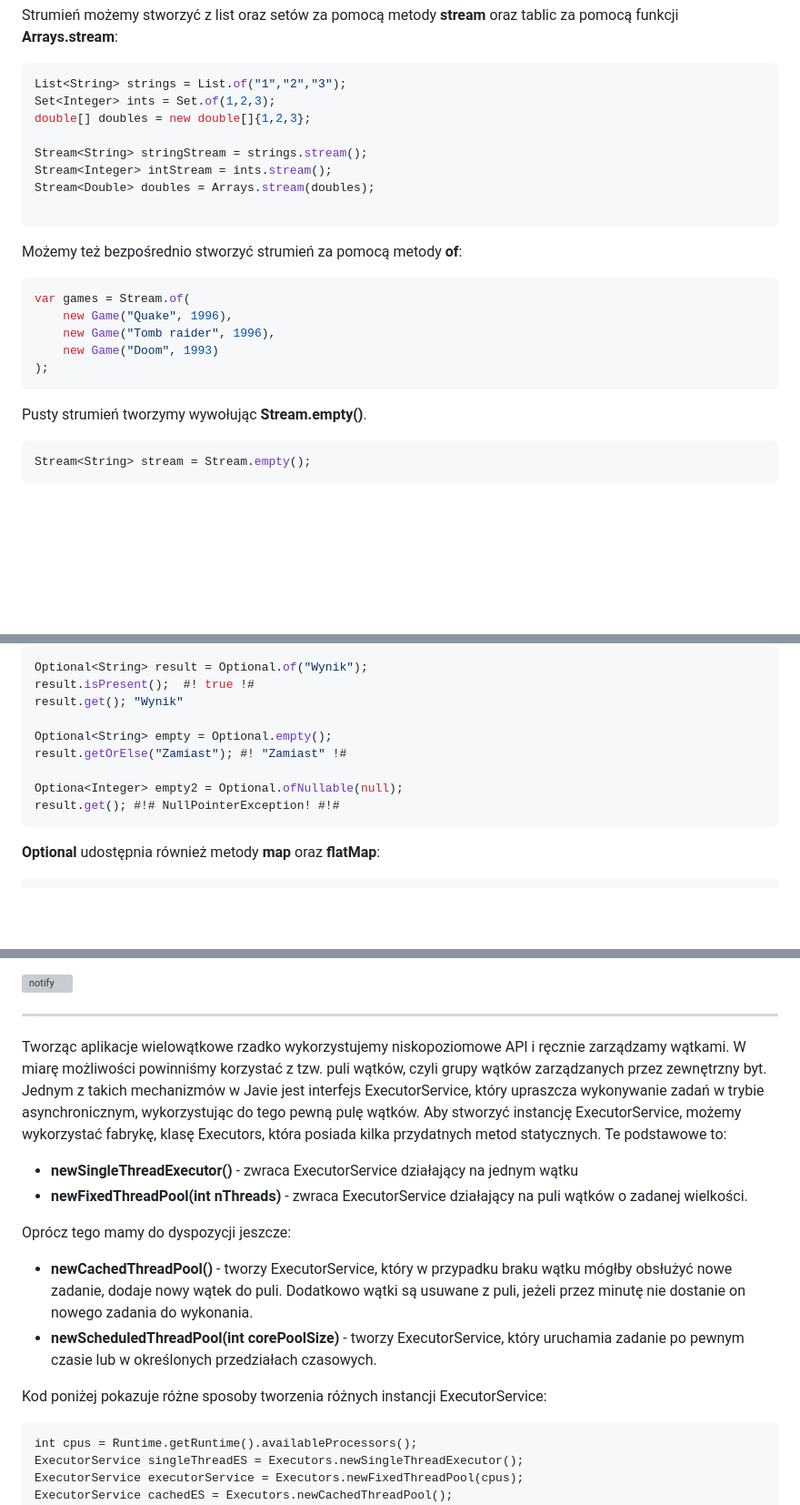
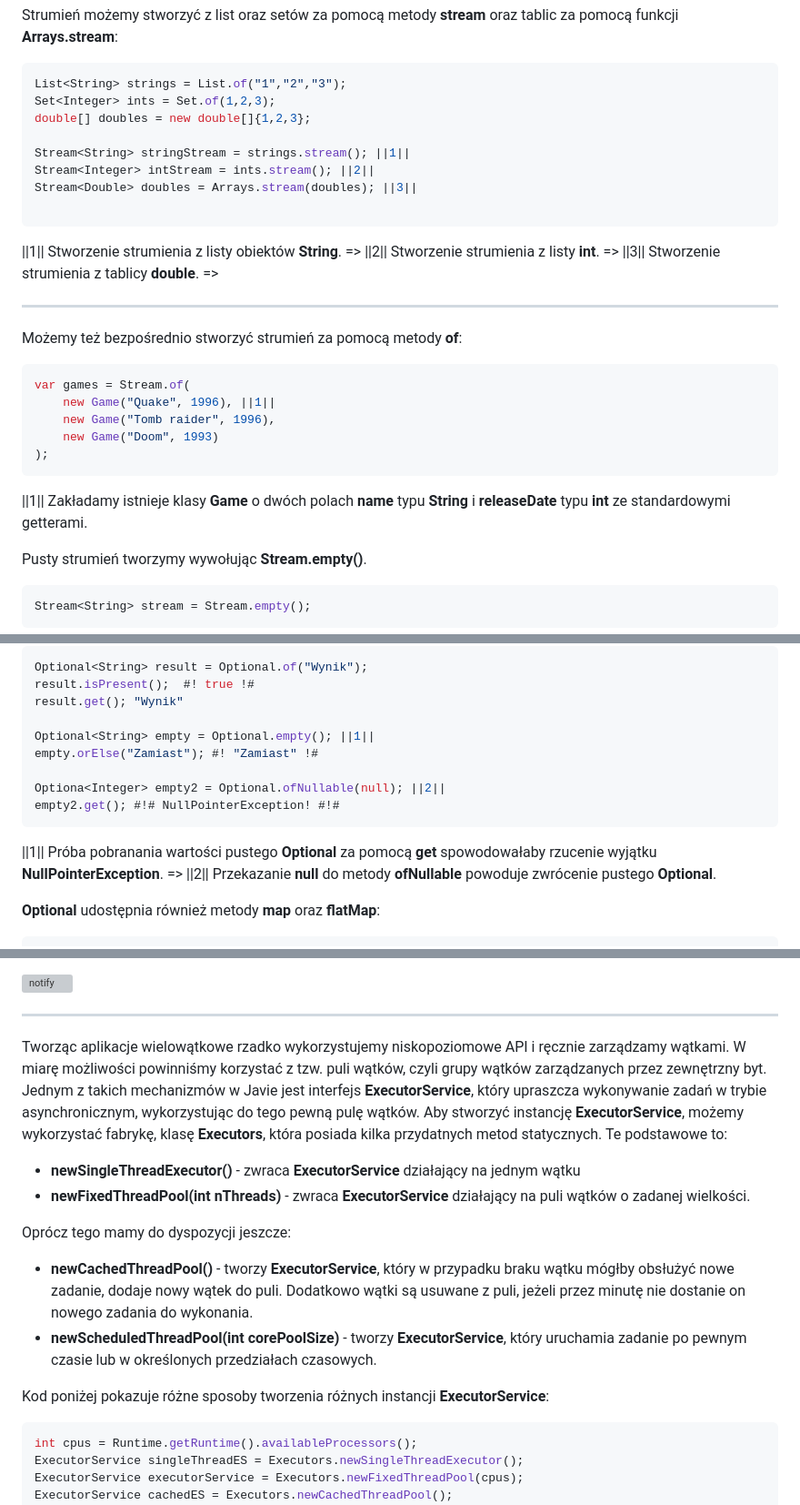
Before and after one commit to katlasik/java-slides, a Markdown page: slides.md, 3 parts joined by grey strips. Shown: that part at 91% size. Rendered like a GitHub page; blank space fills up the shorter version; grey boxes are pictures that could not be loaded.

````diff
--- a/slides.md
+++ b/slides.md
@@ -3383,22 +3379,30 @@ List<String> strings = List.of("1","2","3");
 Set<Integer> ints = Set.of(1,2,3);
 double[] doubles = new double[]{1,2,3};
 
-Stream<String> stringStream = strings.stream();
-Stream<Integer> intStream = ints.stream();
-Stream<Double> doubles = Arrays.stream(doubles);
-
-```
+Stream<String> stringStream = strings.stream(); ||1||
+Stream<Integer> intStream = ints.stream(); ||2||
+Stream<Double> doubles = Arrays.stream(doubles); ||3||
+
+```
+
+||1|| Stworzenie strumienia z listy obiektów **String**. =>
+||2|| Stworzenie strumienia z listy **int**. =>
+||3|| Stworzenie strumienia z tablicy **double**. =>
+
+---
 
 Możemy też bezpośrednio stworzyć strumień za pomocą metody **of**:
 
 ```java
 var games = Stream.of(
-    new Game("Quake", 1996),
+    new Game("Quake", 1996), ||1||
     new Game("Tomb raider", 1996),
     new Game("Doom", 1993)
 );
 ```
 
+||1|| Zakładamy istnieje klasy **Game** o dwóch polach **name** typu **String** i **releaseDate** typu **int** ze standardowymi getterami.
+
 Pusty strumień tworzymy wywołując **Stream.empty()**.
 
 ```java
@@ -3475,12 +3487,16 @@ Optional<String> result = Optional.of("Wynik");
 result.isPresent();  #! true !#
 result.get(); "Wynik"
 
-Optional<String> empty = Optional.empty();
-result.getOrElse("Zamiast"); #! "Zamiast" !#
-
-Optiona<Integer> empty2 = Optional.ofNullable(null);
-result.get(); #!# NullPointerException! #!#
-```
+Optional<String> empty = Optional.empty(); ||1||
+empty.orElse("Zamiast"); #! "Zamiast" !#
+
+Optiona<Integer> empty2 = Optional.ofNullable(null); ||2||
+empty2.get(); #!# NullPointerException! #!#
+```
+
+||1|| Próba pobranania wartości pustego **Optional** za pomocą **get** spowodowałaby rzucenie wyjątku **NullPointerException**. =>
+||2|| Przekazanie **null** do metody **ofNullable** powoduje zwrócenie pustego **Optional**.
+
 
 **Optional** udostępnia również metody **map** oraz **flatMap**:
 ```java
@@ -3845,18 +3867,18 @@ Odblokowanie obiektu następuje, gdy inny wątek wywoła metodę **notify** lub
 
 ---
 
-Tworząc aplikacje wielowątkowe rzadko wykorzystujemy niskopoziomowe API i ręcznie zarządzamy wątkami. W miarę możliwości powinniśmy korzystać z tzw. puli wątków, czyli grupy wątków zarządzanych przez zewnętrzny byt. Jednym z takich mechanizmów w Javie jest interfejs ExecutorService, który upraszcza wykonywanie zadań w trybie asynchronicznym, wykorzystując do tego pewną pulę wątków. Aby stworzyć instancję ExecutorService, możemy wykorzystać fabrykę, klasę Executors, która posiada kilka przydatnych metod statycznych. Te podstawowe to:
-
-* **newSingleThreadExecutor()** - zwraca ExecutorService działający na jednym wątku
-* **newFixedThreadPool(int nThreads)** - zwraca ExecutorService działający na puli wątków o zadanej wielkości.
+Tworząc aplikacje wielowątkowe rzadko wykorzystujemy niskopoziomowe API i ręcznie zarządzamy wątkami. W miarę możliwości powinniśmy korzystać z tzw. puli wątków, czyli grupy wątków zarządzanych przez zewnętrzny byt. Jednym z takich mechanizmów w Javie jest interfejs **ExecutorService**, który upraszcza wykonywanie zadań w trybie asynchronicznym, wykorzystując do tego pewną pulę wątków. Aby stworzyć instancję **ExecutorService**, możemy wykorzystać fabrykę, klasę **Executors**, która posiada kilka przydatnych metod statycznych. Te podstawowe to:
+
+* **newSingleThreadExecutor()** - zwraca **ExecutorService** działający na jednym wątku
+* **newFixedThreadPool(int nThreads)** - zwraca **ExecutorService** działający na puli wątków o zadanej wielkości.
 
 Oprócz tego mamy do dyspozycji jeszcze:
 
-* **newCachedThreadPool()** - tworzy ExecutorService, który w przypadku braku wątku mógłby obsłużyć nowe zadanie, dodaje nowy wątek do puli. Dodatkowo wątki są usuwane z puli, jeżeli przez minutę nie dostanie on nowego zadania do wykonania.
-* **newScheduledThreadPool(int corePoolSize)** - tworzy ExecutorService, który uruchamia zadanie po pewnym czasie lub w określonych przedziałach czasowych.
-
-Kod poniżej pokazuje różne sposoby tworzenia różnych instancji ExecutorService:
-```
+* **newCachedThreadPool()** - tworzy **ExecutorService**, który w przypadku braku wątku mógłby obsłużyć nowe zadanie, dodaje nowy wątek do puli. Dodatkowo wątki są usuwane z puli, jeżeli przez minutę nie dostanie on nowego zadania do wykonania.
+* **newScheduledThreadPool(int corePoolSize)** - tworzy **ExecutorService**, który uruchamia zadanie po pewnym czasie lub w określonych przedziałach czasowych.
+
+Kod poniżej pokazuje różne sposoby tworzenia różnych instancji **ExecutorService**:
+```java
 int cpus = Runtime.getRuntime().availableProcessors();
 ExecutorService singleThreadES = Executors.newSingleThreadExecutor();
 ExecutorService executorService = Executors.newFixedThreadPool(cpus);
````
Also changed, not shown: other parts of slides.md (+48 -38 lines), assets/flat_map.png (added), assets/map.png (added), assets/reduce-1.png (added), 1 other file.
